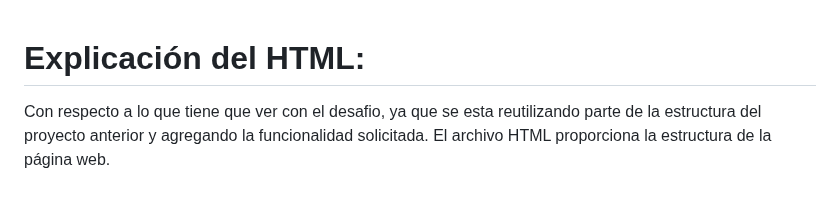
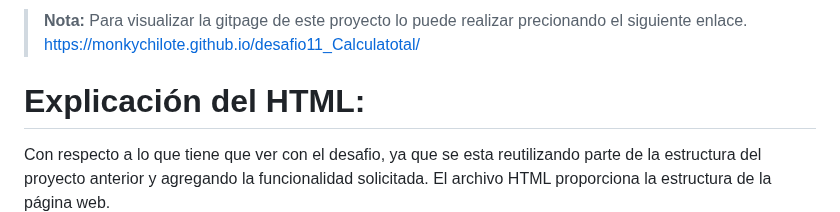
Before and after one commit to monkychilote/desafio11_Calculatotal, a Markdown page: README.md, the part around the change. Rendered like a GitHub page; blank space fills up the shorter version.

```diff
--- a/README.md
+++ b/README.md
@@ -1,3 +1,10 @@
+>**Nota:** Para visualizar la gitpage de este proyecto lo puede realizar precionando el siguiente enlace.
+https://monkychilote.github.io/desafio11_Calculatotal/
+>
+>
+
+
+
 # Explicación del HTML:
 
 Con respecto a lo que tiene que ver con el desafio, ya que se esta reutilizando parte de la estructura del proyecto anterior y agregando la funcionalidad solicitada.
```
